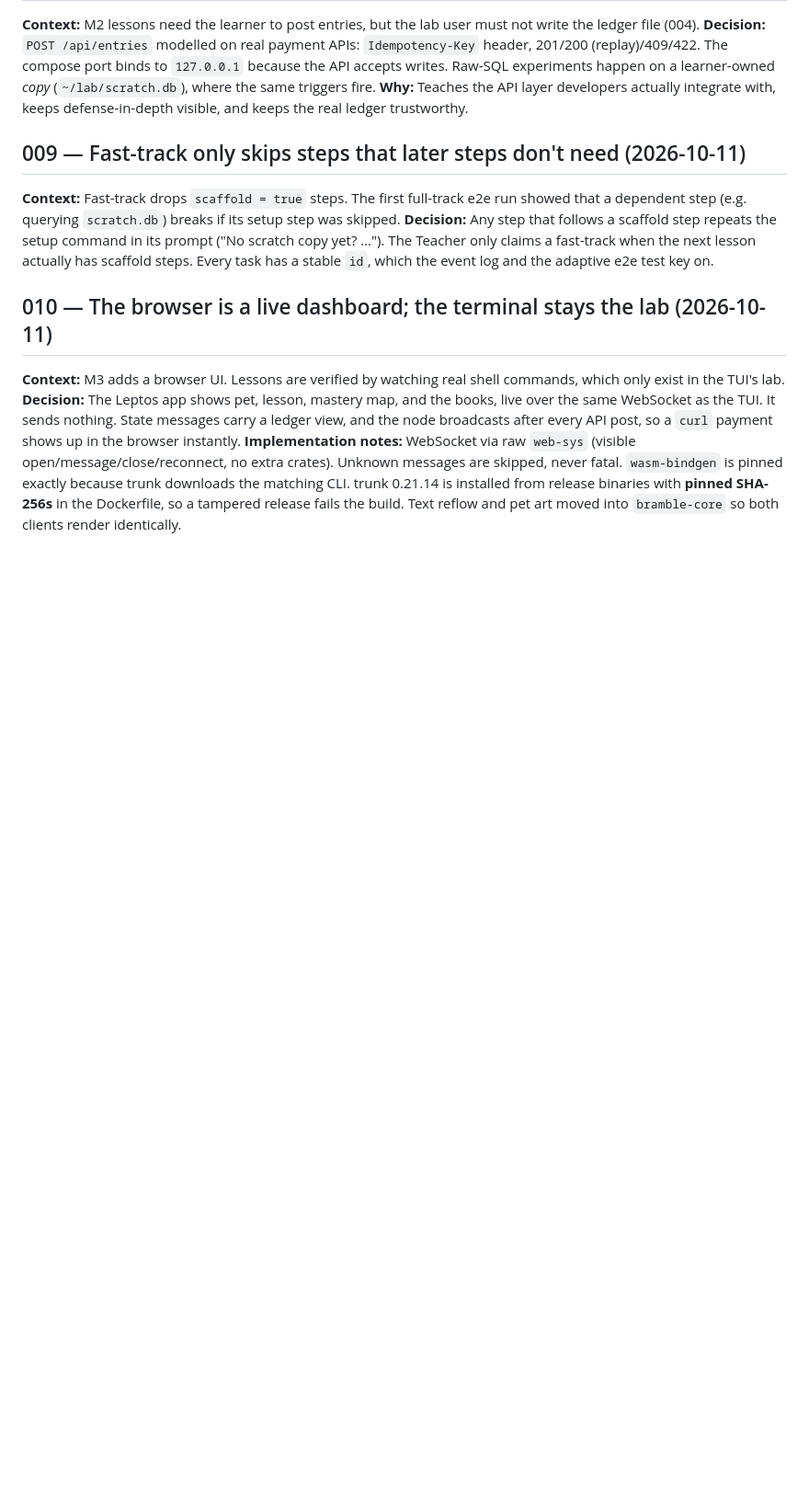
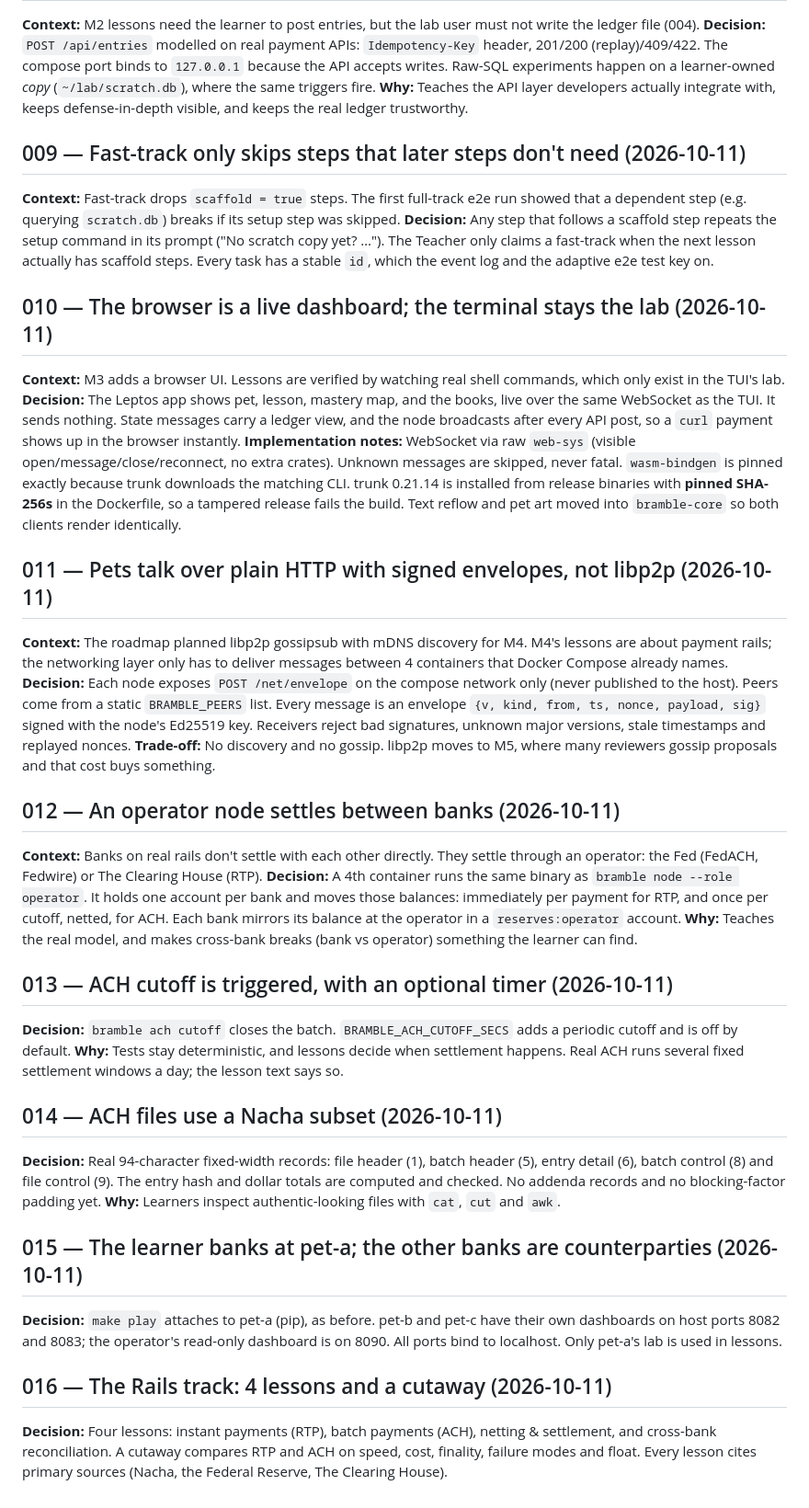
Before and after one commit to nikob-dev/bramble, a Markdown page: docs/decisions.md, the part around the change. Shown at 92% size. Rendered like a GitHub page; blank space fills up the shorter version.

Commit message:
docs: record M4 decisions 011-016 and update the roadmap
Co-Authored-By: Claude Opus 5.5 <noreply@anthropic.com>

```diff
--- a/docs/decisions.md
+++ b/docs/decisions.md
@@ -45,3 +45,27 @@
 **Context:** M3 adds a browser UI. Lessons are verified by watching real shell commands, which only exist in the TUI's lab.
 **Decision:** The Leptos app shows pet, lesson, mastery map, and the books, live over the same WebSocket as the TUI. It sends nothing. State messages carry a ledger view, and the node broadcasts after every API post, so a `curl` payment shows up in the browser instantly.
 **Implementation notes:** WebSocket via raw `web-sys` (visible open/message/close/reconnect, no extra crates). Unknown messages are skipped, never fatal. `wasm-bindgen` is pinned exactly because trunk downloads the matching CLI. trunk 0.21.14 is installed from release binaries with **pinned SHA-256s** in the Dockerfile, so a tampered release fails the build. Text reflow and pet art moved into `bramble-core` so both clients render identically.
+
+## 011 — Pets talk over plain HTTP with signed envelopes, not libp2p (2026-10-11)
+**Context:** The roadmap planned libp2p gossipsub with mDNS discovery for M4. M4's lessons are about payment rails; the networking layer only has to deliver messages between 4 containers that Docker Compose already names.
+**Decision:** Each node exposes `POST /net/envelope` on the compose network only (never published to the host). Peers come from a static `BRAMBLE_PEERS` list. Every message is an envelope `{v, kind, from, ts, nonce, payload, sig}` signed with the node's Ed25519 key. Receivers reject bad signatures, unknown major versions, stale timestamps and replayed nonces.
+**Trade-off:** No discovery and no gossip. libp2p moves to M5, where many reviewers gossip proposals and that cost buys something.
+
+## 012 — An operator node settles between banks (2026-10-11)
+**Context:** Banks on real rails don't settle with each other directly. They settle through an operator: the Fed (FedACH, Fedwire) or The Clearing House (RTP).
+**Decision:** A 4th container runs the same binary as `bramble node --role operator`. It holds one account per bank and moves those balances: immediately per payment for RTP, and once per cutoff, netted, for ACH. Each bank mirrors its balance at the operator in a `reserves:operator` account.
+**Why:** Teaches the real model, and makes cross-bank breaks (bank vs operator) something the learner can find.
+
+## 013 — ACH cutoff is triggered, with an optional timer (2026-10-11)
+**Decision:** `bramble ach cutoff` closes the batch. `BRAMBLE_ACH_CUTOFF_SECS` adds a periodic cutoff and is off by default.
+**Why:** Tests stay deterministic, and lessons decide when settlement happens. Real ACH runs several fixed settlement windows a day; the lesson text says so.
+
+## 014 — ACH files use a Nacha subset (2026-10-11)
+**Decision:** Real 94-character fixed-width records: file header (1), batch header (5), entry detail (6), batch control (8) and file control (9). The entry hash and dollar totals are computed and checked. No addenda records and no blocking-factor padding yet.
+**Why:** Learners inspect authentic-looking files with `cat`, `cut` and `awk`.
+
+## 015 — The learner banks at pet-a; the other banks are counterparties (2026-10-11)
+**Decision:** `make play` attaches to pet-a (pip), as before. pet-b and pet-c have their own dashboards on host ports 8082 and 8083; the operator's read-only dashboard is on 8090. All ports bind to localhost. Only pet-a's lab is used in lessons.
+
+## 016 — The Rails track: 4 lessons and a cutaway (2026-10-11)
+**Decision:** Four lessons: instant payments (RTP), batch payments (ACH), netting & settlement, and cross-bank reconciliation. A cutaway compares RTP and ACH on speed, cost, finality, failure modes and float. Every lesson cites primary sources (Nacha, the Federal Reserve, The Clearing House).
```
Also changed, not shown: docs/roadmap.md (+4 -4 lines), docs/tasks/m4.md (+9 -7 lines).
